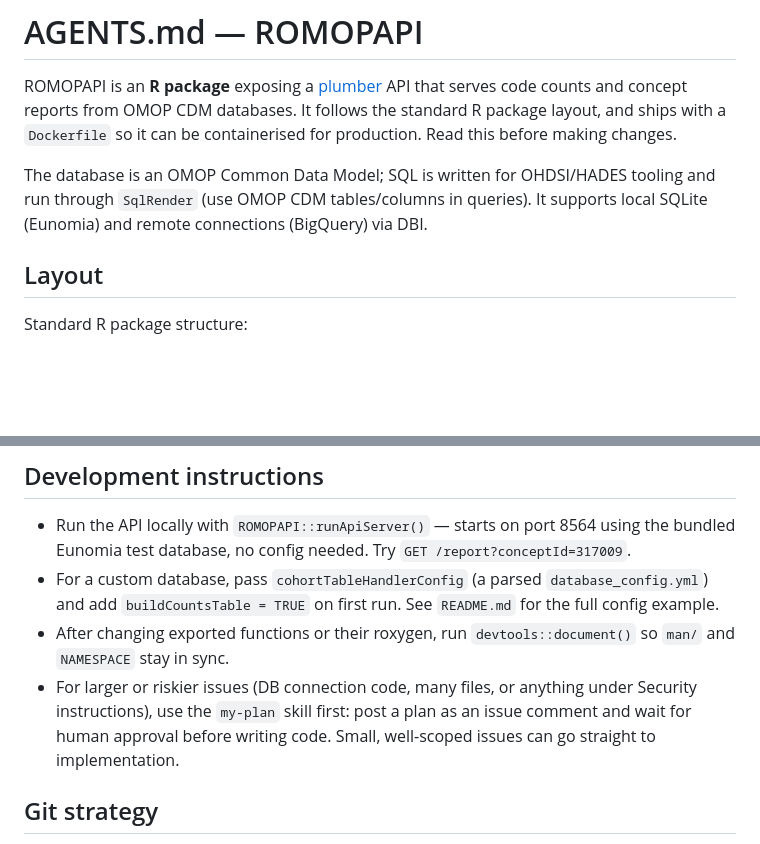
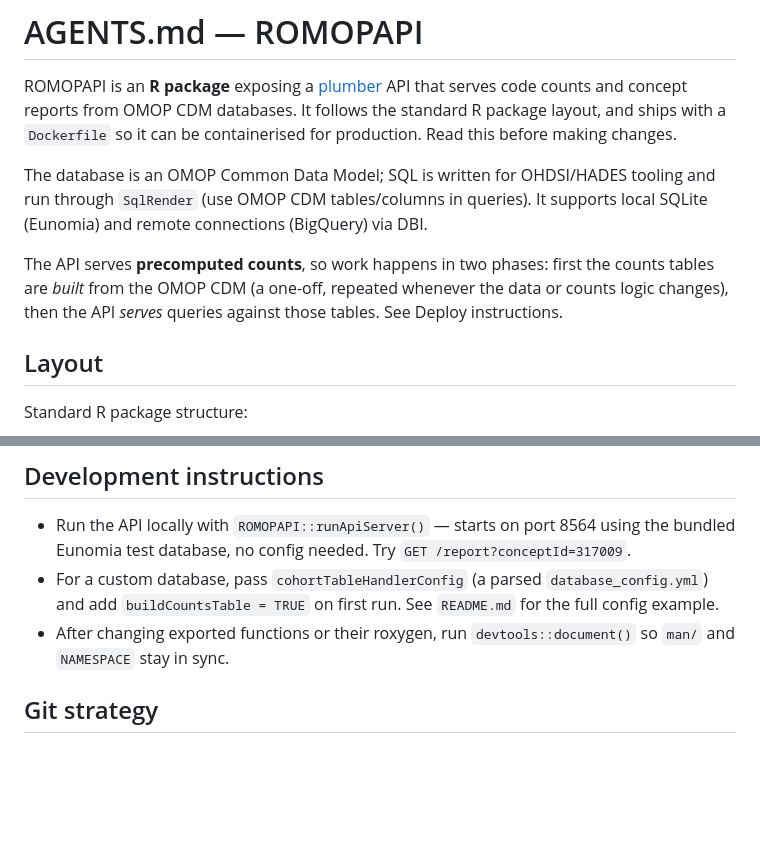
Before and after one commit to FINNGEN/ROMOPAPI, a Markdown page: AGENTS.md, 2 parts joined by grey strips. GitHub-like rendering; blank space fills up the shorter version.

```diff
--- a/AGENTS.md
+++ b/AGENTS.md
@@ -8,6 +8,11 @@ containerised for production. Read this before making changes.
 The database is an OMOP Common Data Model; SQL is written for OHDSI/HADES tooling
 and run through `SqlRender` (use OMOP CDM tables/columns in queries). It supports
 local SQLite (Eunomia) and remote connections (BigQuery) via DBI.
+
+The API serves **precomputed counts**, so work happens in two phases: first the
+counts tables are *built* from the OMOP CDM (a one-off, repeated whenever the data
+or counts logic changes), then the API *serves* queries against those tables. See
+Deploy instructions.
 
 ## Layout
 
@@ -71,10 +76,7 @@ Full rules are in **STYLE.md** — read it before writing code.
   `README.md` for the full config example.
 - After changing exported functions or their roxygen, run `devtools::document()`
   so `man/` and `NAMESPACE` stay in sync.
-- For larger or riskier issues (DB connection code, many files, or anything under
-  Security instructions), use the `my-plan` skill first: post a plan as an issue
-  comment and wait for human approval before writing code. Small, well-scoped
-  issues can go straight to implementation.
+
 
 ## Git strategy
 
```
Also changed, not shown: other parts of AGENTS.md (+44 -3 lines), README.md (+4 -0 lines).
